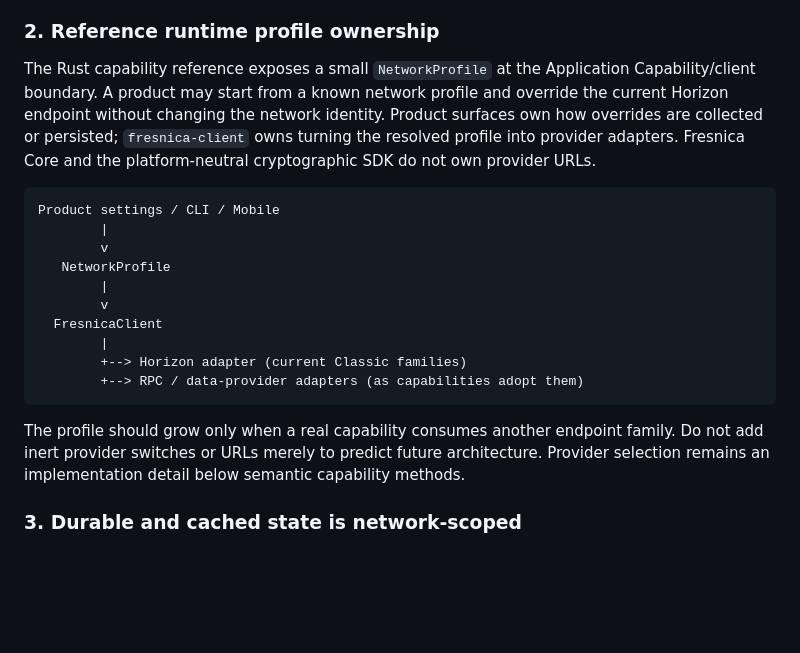
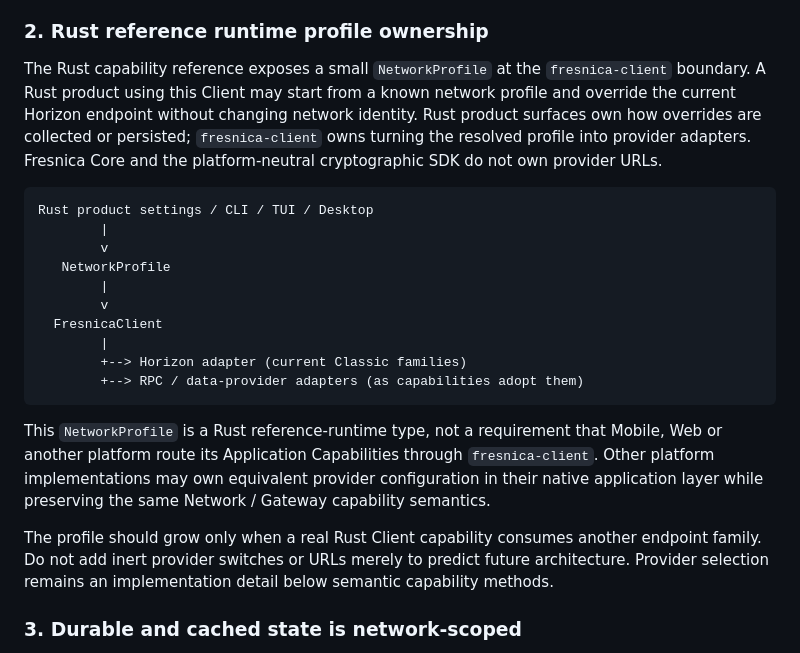
Before and after one commit to Fresnica/fresnica, a Markdown page: docs/capabilities/network.md, the part around the change. Drawn GitHub-style; blank space fills up the shorter version.

Commit message:
docs(network): carry forward Rust runtime profile scope

````diff
--- a/docs/capabilities/network.md
+++ b/docs/capabilities/network.md
@@ -72,12 +72,12 @@ current provider endpoint
 
 A product may replace Horizon with RPC or another provider without changing which Stellar network a transaction belongs to. Conversely, a configured provider URL/name is not proof that the endpoint actually serves the intended network. When the provider exposes enough network identity/passphrase information to detect a mismatch, the application must fail closed before signing/protocol actions continue rather than sign for one network and treat submission to another as an ordinary transport error.
 
-### 2. Reference runtime profile ownership
+### 2. Rust reference runtime profile ownership
 
-The Rust capability reference exposes a small `NetworkProfile` at the Application Capability/client boundary. A product may start from a known network profile and override the current Horizon endpoint without changing the network identity. Product surfaces own how overrides are collected or persisted; `fresnica-client` owns turning the resolved profile into provider adapters. Fresnica Core and the platform-neutral cryptographic SDK do not own provider URLs.
+The Rust capability reference exposes a small `NetworkProfile` at the `fresnica-client` boundary. A Rust product using this Client may start from a known network profile and override the current Horizon endpoint without changing network identity. Rust product surfaces own how overrides are collected or persisted; `fresnica-client` owns turning the resolved profile into provider adapters. Fresnica Core and the platform-neutral cryptographic SDK do not own provider URLs.
 
 ```text
-Product settings / CLI / Mobile
+Rust product settings / CLI / TUI / Desktop
         |
         v
    NetworkProfile
@@ -89,7 +89,9 @@ Product settings / CLI / Mobile
         +--> RPC / data-provider adapters (as capabilities adopt them)
 ```
 
-The profile should grow only when a real capability consumes another endpoint family. Do not add inert provider switches or URLs merely to predict future architecture. Provider selection remains an implementation detail below semantic capability methods.
+This `NetworkProfile` is a Rust reference-runtime type, not a requirement that Mobile, Web or another platform route its Application Capabilities through `fresnica-client`. Other platform implementations may own equivalent provider configuration in their native application layer while preserving the same Network / Gateway capability semantics.
+
+The profile should grow only when a real Rust Client capability consumes another endpoint family. Do not add inert provider switches or URLs merely to predict future architecture. Provider selection remains an implementation detail below semantic capability methods.
 
 ### 3. Durable and cached state is network-scoped
 
````
